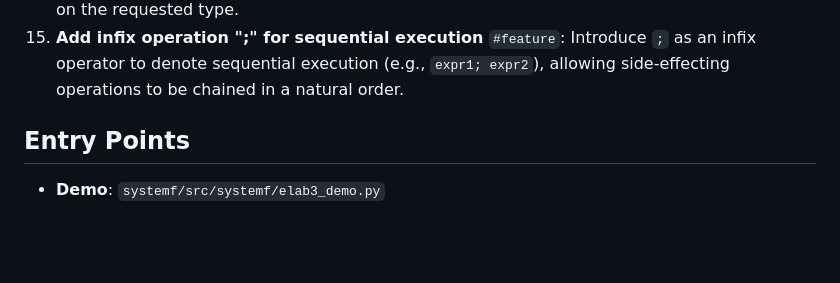
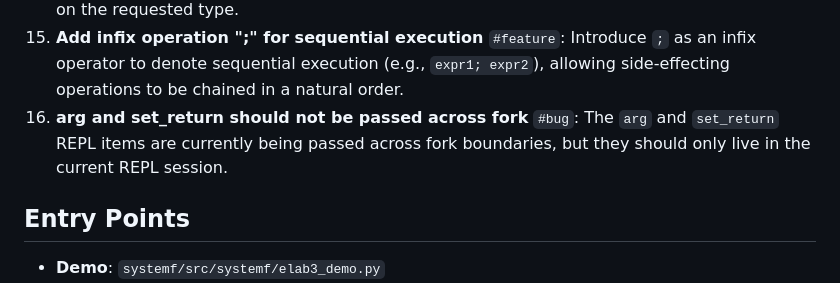
Before and after one commit to emliunix/systemf, a Markdown page: systemf/ELAB3_PROJECT_STATUS.md, the part around the change. Rendered like a GitHub page; blank space fills up the shorter version.

Commit message:
docs(systemf): add bug entry for arg/set_return fork behavior
- Note that arg and set_return REPL items should not cross fork boundaries

```diff
--- a/systemf/ELAB3_PROJECT_STATUS.md
+++ b/systemf/ELAB3_PROJECT_STATUS.md
@@ -59,6 +59,7 @@ Elab3 is a module system elaborator for SystemF with bidirectional type inferenc
 13. **Simplify prim ops with `VSuspend`** `#refactoring`: Currently primitive operations are wrapped in `VPartial` with manual arity tracking and session-aware finish callbacks. Introduce a `VSuspend` value constructor that suspends evaluation when a primitive is called with insufficient arguments, simplifying the `VPartial`/`SessionAwareFinish` complexity and making primitive operations more uniform.
 14. **Preserve type applications for primops** `#feature`: Currently `CoreTyApp` discards type arguments during evaluation (eval.py:201-202). Polymorphic primops like `ask :: forall a. Tape -> String -> a` cannot know the instantiated type `a`. Extend the evaluator to accumulate type applications in `VPartial` or pass them to the primop finish callback, enabling type-aware primitive operations. Needed for LLM primitives that must parse/typecheck their result based on the requested type.
 15. **Add infix operation ";" for sequential execution** `#feature`: Introduce `;` as an infix operator to denote sequential execution (e.g., `expr1; expr2`), allowing side-effecting operations to be chained in a natural order.
+16. **arg and set_return should not be passed across fork** `#bug`: The `arg` and `set_return` REPL items are currently being passed across fork boundaries, but they should only live in the current REPL session.
 
 
 ## Entry Points
```
